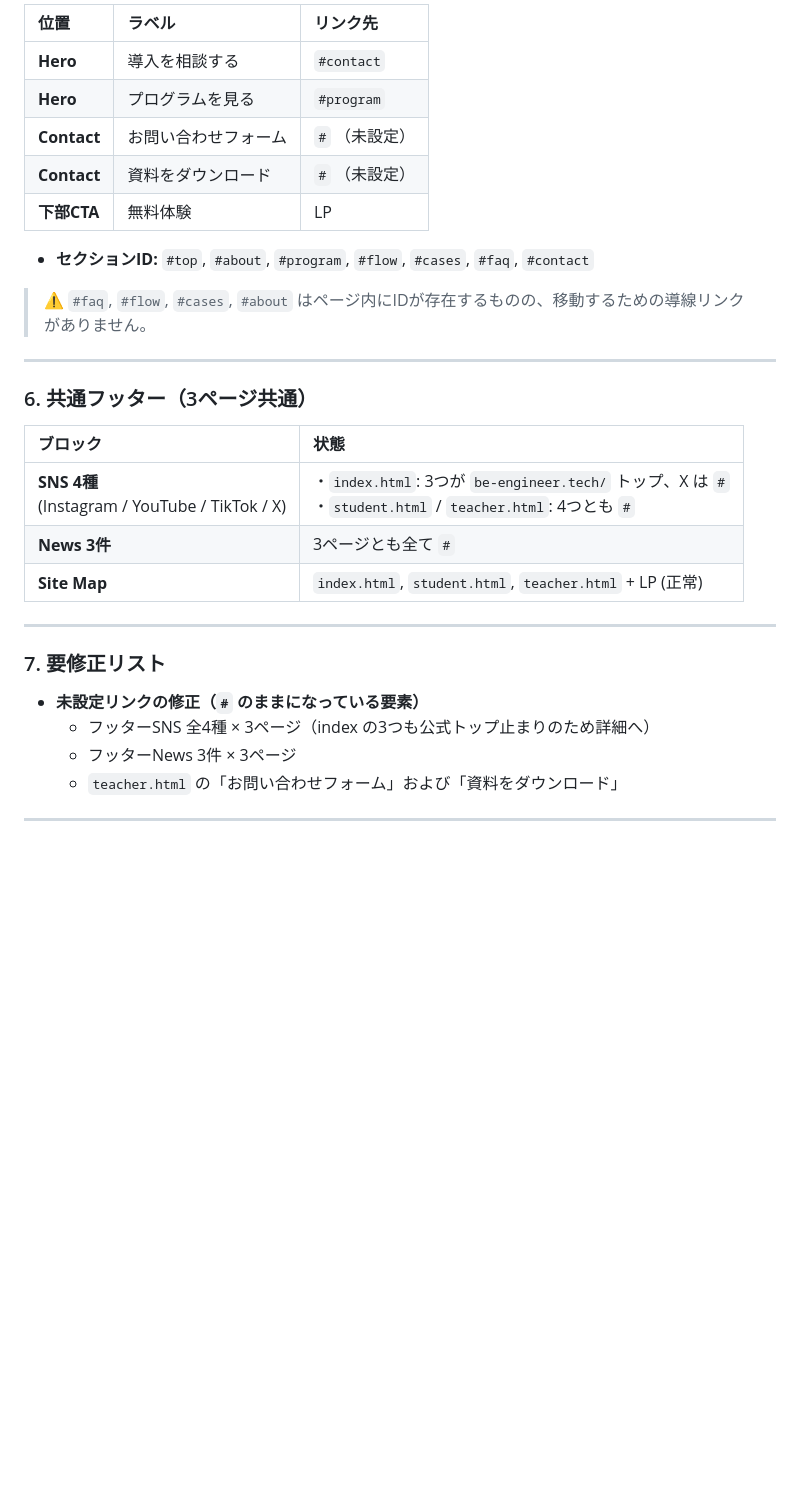
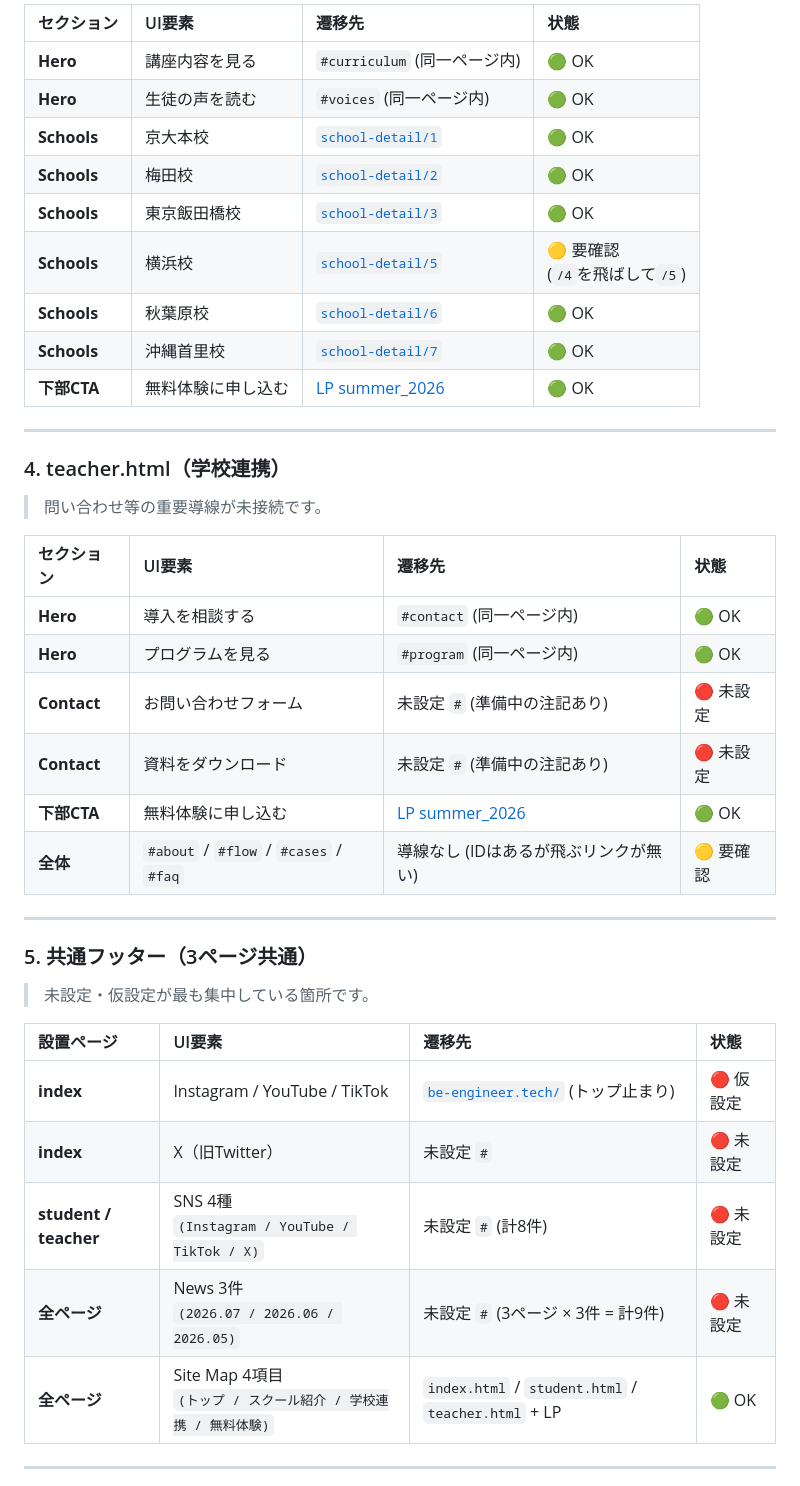
Before and after one commit to JinSugino/beenLP2, a Markdown page: README.md, the part around one of its changes. Rendered like a GitHub page; blank space fills up the shorter version.

```diff
--- a/README.md
+++ b/README.md
@@ -63,33 +54,42 @@
 
-| 位置 | ラベル | リンク先 |
-| :--- | :--- | :--- |
-| **Hero** | 導入を相談する | `#contact` |
-| **Hero** | プログラムを見る | `#program` |
-| **Contact** | お問い合わせフォーム | `#` （未設定） |
-| **Contact** | 資料をダウンロード | `#` （未設定） |
-| **下部CTA** | 無料体験 | LP |
-
-* **セクションID:** `#top`, `#about`, `#program`, `#flow`, `#cases`, `#faq`, `#contact`
-> ⚠️ `#faq`, `#flow`, `#cases`, `#about` はページ内にIDが存在するものの、移動するための導線リンクがありません。
+| セクション | UI要素 | 遷移先 | 状態 |
+| :--- | :--- | :--- | :--- |
+| **Hero** | 講座内容を見る | `#curriculum` (同一ページ内) | 🟢 OK |
+| **Hero** | 生徒の声を読む | `#voices` (同一ページ内) | 🟢 OK |
+| **Schools** | 京大本校 | [`school-detail/1`](https://be-engineer.tech/school-detail/1) | 🟢 OK |
+| **Schools** | 梅田校 | [`school-detail/2`](https://be-engineer.tech/school-detail/2) | 🟢 OK |
+| **Schools** | 東京飯田橋校 | [`school-detail/3`](https://be-engineer.tech/school-detail/3) | 🟢 OK |
+| **Schools** | 横浜校 | [`school-detail/5`](https://be-engineer.tech/school-detail/5) | 🟡 要確認<br>(`/4`を飛ばして`/5`) |
+| **Schools** | 秋葉原校 | [`school-detail/6`](https://be-engineer.tech/school-detail/6) | 🟢 OK |
+| **Schools** | 沖縄首里校 | [`school-detail/7`](https://be-engineer.tech/school-detail/7) | 🟢 OK |
+| **下部CTA** | 無料体験に申し込む | [LP summer_2026](https://lp.be-engineer.tech/pages/summer_2026.html?utm_source=toppage&utm_medium=referral#schedule-cta) | 🟢 OK |
 
 ---
 
-### 6. 共通フッター（3ページ共通）
+### 4. teacher.html（学校連携）
+> 問い合わせ等の重要導線が未接続です。
 
-| ブロック | 状態 |
-| :--- | :--- |
-| **SNS 4種**<br>(Instagram / YouTube / TikTok / X) | ・`index.html`: 3つが `be-engineer.tech/` トップ、X は `#`<br>・`student.html` / `teacher.html`: 4つとも `#` |
-| **News 3件** | 3ページとも全て `#` |
-| **Site Map** | `index.html`, `student.html`, `teacher.html` + LP (正常) |
+| セクション | UI要素 | 遷移先 | 状態 |
+| :--- | :--- | :--- | :--- |
+| **Hero** | 導入を相談する | `#contact` (同一ページ内) | 🟢 OK |
+| **Hero** | プログラムを見る | `#program` (同一ページ内) | 🟢 OK |
+| **Contact** | お問い合わせフォーム | 未設定 `#` (準備中の注記あり) | 🔴 未設定 |
+| **Contact** | 資料をダウンロード | 未設定 `#` (準備中の注記あり) | 🔴 未設定 |
+| **下部CTA** | 無料体験に申し込む | [LP summer_2026](https://lp.be-engineer.tech/pages/summer_2026.html?utm_source=toppage&utm_medium=referral#schedule-cta) | 🟢 OK |
+| **全体** | `#about` / `#flow` / `#cases` / `#faq` | 導線なし (IDはあるが飛ぶリンクが無い) | 🟡 要確認 |
 
 ---
 
-### 7. 要修正リスト
+### 5. 共通フッター（3ページ共通）
+> 未設定・仮設定が最も集中している箇所です。
 
-* **未設定リンクの修正（`#` のままになっている要素）**
-  * フッターSNS 全4種 × 3ページ（index の3つも公式トップ止まりのため詳細へ）
-  * フッターNews 3件 × 3ページ
-  * `teacher.html` の「お問い合わせフォーム」および「資料をダウンロード」
+| 設置ページ | UI要素 | 遷移先 | 状態 |
+| :--- | :--- | :--- | :--- |
+| **index** | Instagram / YouTube / TikTok | [`be-engineer.tech/`](https://be-engineer.tech/) (トップ止まり) | 🔴 仮設定 |
+| **index** | X（旧Twitter） | 未設定 `#` | 🔴 未設定 |
+| **student / teacher** | SNS 4種<br>`(Instagram / YouTube / TikTok / X)` | 未設定 `#` (計8件) | 🔴 未設定 |
+| **全ページ** | News 3件<br>`(2026.07 / 2026.06 / 2026.05)` | 未設定 `#` (3ページ × 3件 = 計9件) | 🔴 未設定 |
+| **全ページ** | Site Map 4項目<br>`(トップ / スクール紹介 / 学校連携 / 無料体験)` | `index.html` / `student.html` / `teacher.html` + LP | 🟢 OK |
 
 ---
 
```
Also changed, not shown: other parts of README.md (+67 -49 lines).
